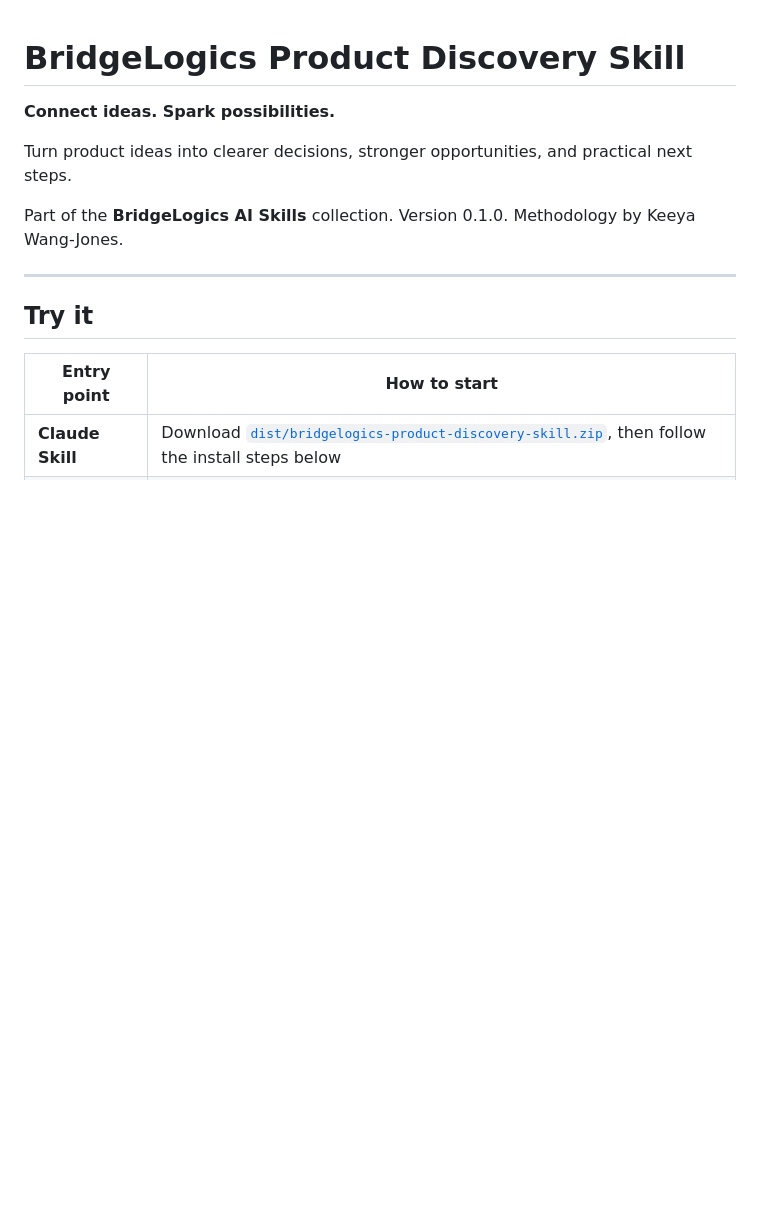
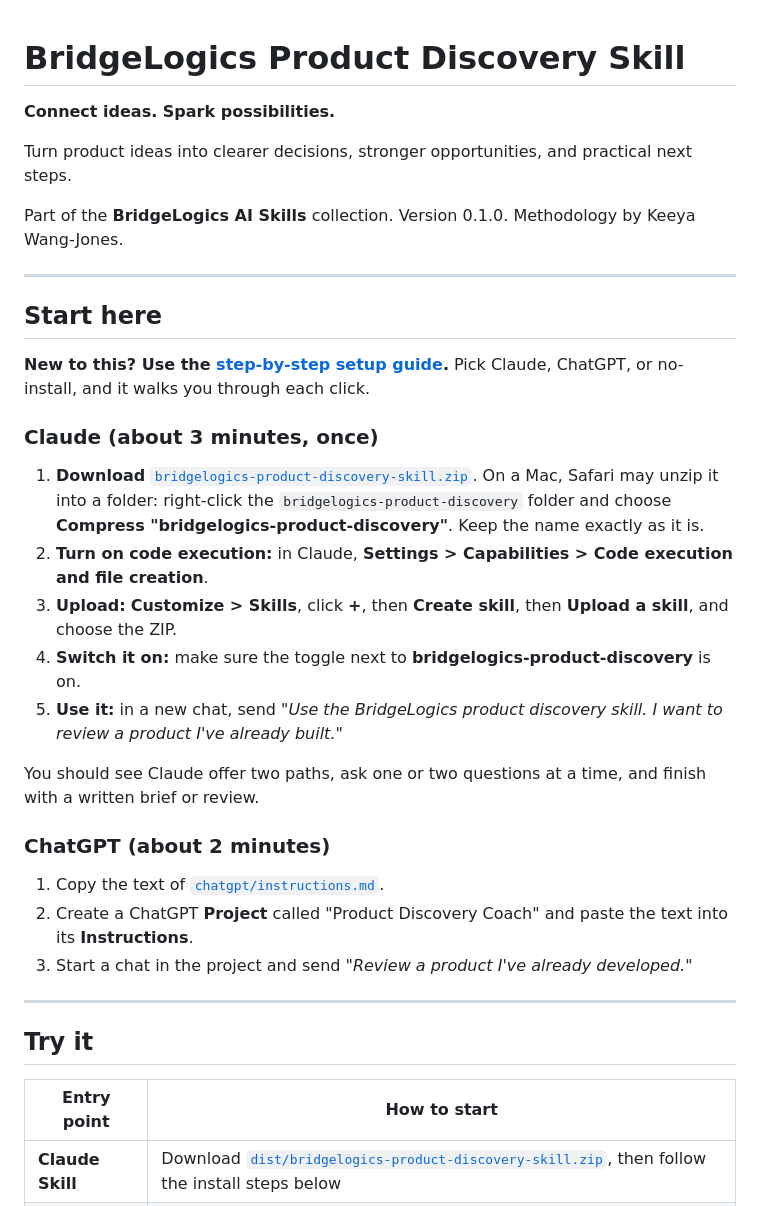
Before and after one commit to BridgeLogicsProjects/product-discovery-skill, a Markdown page: README.md, the part around the change. GitHub-like rendering; blank space fills up the shorter version.

Commit message:
README: Start here with setup guide link and step-by-step install

```diff
--- a/README.md
+++ b/README.md
@@ -5,6 +5,28 @@
 Turn product ideas into clearer decisions, stronger opportunities, and practical next steps.
 
 Part of the **BridgeLogics AI Skills** collection. Version 0.1.0. Methodology by Keeya Wang-Jones.
+
+---
+
+## Start here
+
+**New to this? Use the [step-by-step setup guide](https://bridgelogicsprojects.github.io/product-discovery-skill/).** Pick Claude, ChatGPT, or no-install, and it walks you through each click.
+
+### Claude (about 3 minutes, once)
+
+1. **Download** [`bridgelogics-product-discovery-skill.zip`](https://github.com/BridgeLogicsProjects/product-discovery-skill/raw/main/dist/bridgelogics-product-discovery-skill.zip). On a Mac, Safari may unzip it into a folder: right-click the `bridgelogics-product-discovery` folder and choose **Compress "bridgelogics-product-discovery"**. Keep the name exactly as it is.
+2. **Turn on code execution:** in Claude, **Settings > Capabilities > Code execution and file creation**.
+3. **Upload:** **Customize > Skills**, click **+**, then **Create skill**, then **Upload a skill**, and choose the ZIP.
+4. **Switch it on:** make sure the toggle next to **bridgelogics-product-discovery** is on.
+5. **Use it:** in a new chat, send *"Use the BridgeLogics product discovery skill. I want to review a product I've already built."*
+
+You should see Claude offer two paths, ask one or two questions at a time, and finish with a written brief or review.
+
+### ChatGPT (about 2 minutes)
+
+1. Copy the text of [`chatgpt/instructions.md`](chatgpt/instructions.md).
+2. Create a ChatGPT **Project** called "Product Discovery Coach" and paste the text into its **Instructions**.
+3. Start a chat in the project and send *"Review a product I've already developed."*
 
 ---
 
```
